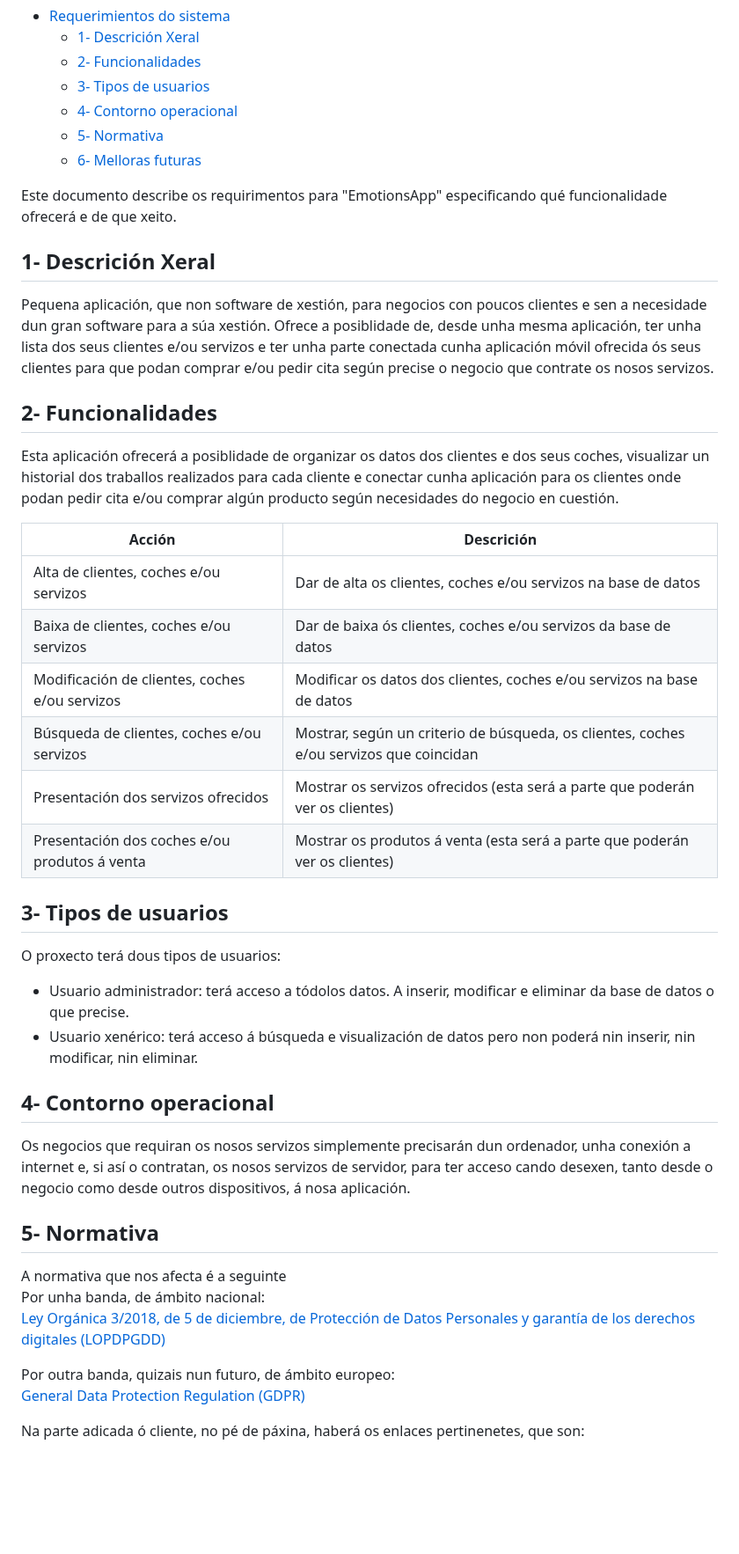
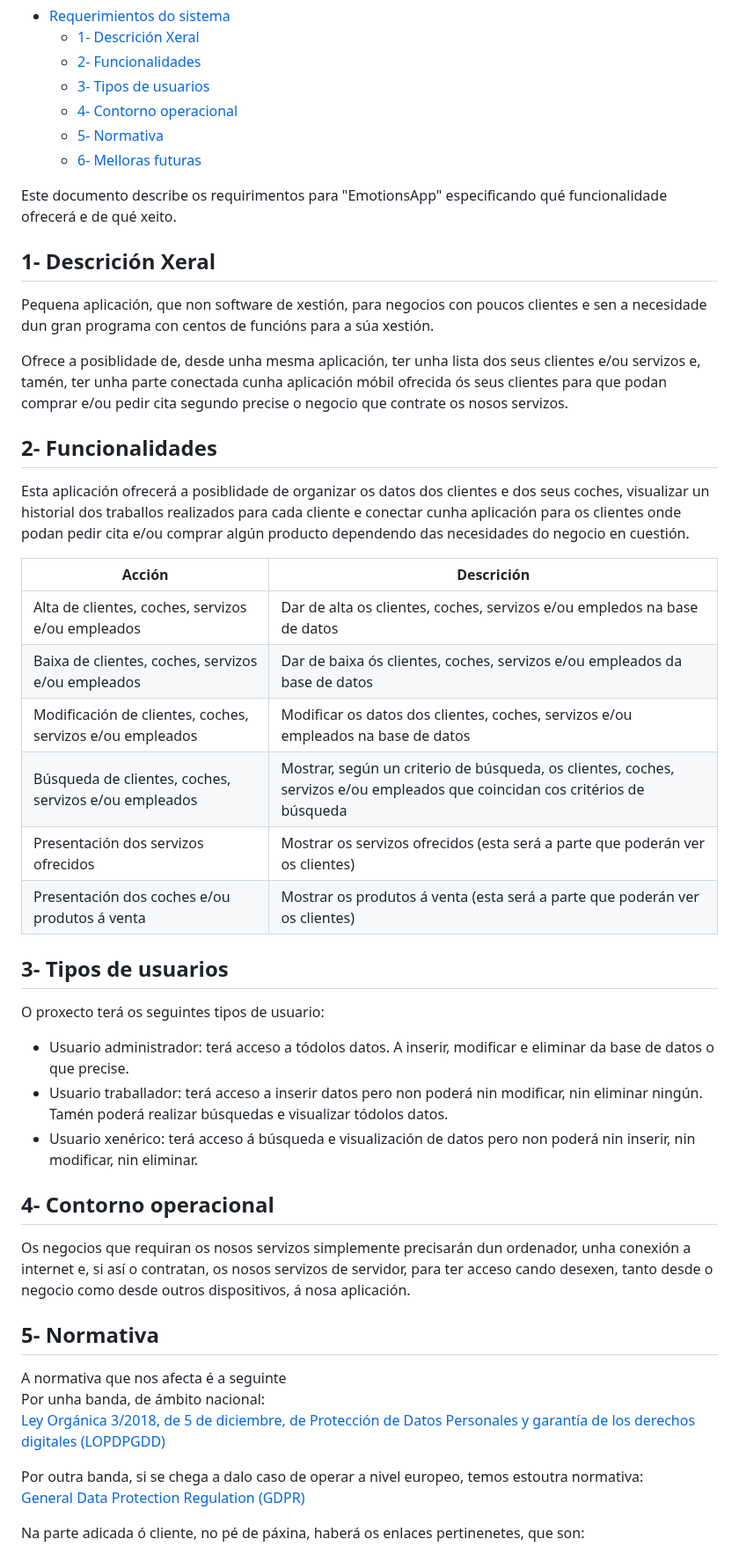
Before and after one commit to hola761/Proxecto-DAW-23-24, a Markdown page: doc/documentosProyecto/2_Analise.md, the part around one of its changes. Shown at 88% size. GitHub-like rendering; blank space fills up the shorter version.

Commit message:
Documento análise corrixido

```diff
--- a/doc/documentosProyecto/2_Analise.md
+++ b/doc/documentosProyecto/2_Analise.md
@@ -8,40 +8,45 @@
   - [5- Normativa](#5--normativa)
   - [6- Melloras futuras](#6--melloras-futuras)
 
-Este documento describe os requirimentos para "EmotionsApp" especificando qué funcionalidade ofrecerá e de que xeito.
+Este documento describe os requirimentos para "EmotionsApp" especificando qué funcionalidade ofrecerá e de qué xeito.
 
 ## 1- Descrición Xeral
 
-Pequena aplicación, que non software de xestión, para negocios con poucos clientes e sen a necesidade dun gran software para a súa xestión. Ofrece a posiblidade de, desde unha mesma aplicación, ter unha lista dos seus clientes e/ou servizos e ter unha parte conectada cunha aplicación móvil ofrecida ós seus clientes para que podan comprar e/ou pedir cita según precise o negocio que contrate os nosos servizos.
+Pequena aplicación, que non software de xestión, para negocios con poucos clientes e sen a necesidade dun gran programa con centos de funcións para a súa xestión.
+
+Ofrece a posiblidade de, desde unha mesma aplicación, ter unha lista dos seus clientes e/ou servizos e, tamén, ter unha parte conectada cunha aplicación móbil ofrecida ós seus clientes para que podan comprar e/ou pedir cita segundo precise o negocio que contrate os nosos servizos.
 
 ## 2- Funcionalidades
 
-Esta aplicación ofrecerá a posiblidade de organizar os datos dos clientes e dos seus coches, visualizar un historial dos traballos realizados para cada cliente e conectar cunha aplicación para os clientes onde podan pedir cita e/ou comprar algún producto según necesidades do negocio en cuestión.
+Esta aplicación ofrecerá a posiblidade de organizar os datos dos clientes e dos seus coches, visualizar un historial dos traballos realizados para cada cliente e conectar cunha aplicación para os clientes onde podan pedir cita e/ou comprar algún producto dependendo das necesidades do negocio en cuestión.
 
 | Acción | Descrición  |
 |--------|-------------|
-|  Alta de clientes, coches e/ou servizos  |  Dar de alta os clientes, coches e/ou servizos na base de datos  |
-|  Baixa de clientes, coches e/ou servizos  |  Dar de baixa ós clientes, coches e/ou servizos da base de datos  |
-|  Modificación de clientes, coches e/ou servizos  |  Modificar os datos dos clientes, coches e/ou servizos na base de datos  |
-|  Búsqueda de clientes, coches e/ou servizos  |  Mostrar, según un criterio de búsqueda, os clientes, coches e/ou servizos que coincidan  |
+|  Alta de clientes, coches, servizos e/ou empleados  |  Dar de alta os clientes, coches, servizos e/ou empledos na base de datos  |
+|  Baixa de clientes, coches, servizos e/ou empleados  |  Dar de baixa ós clientes, coches, servizos e/ou empleados da base de datos  |
+|  Modificación de clientes, coches, servizos e/ou empleados |  Modificar os datos dos clientes, coches, servizos e/ou empleados na base de datos  |
+|  Búsqueda de clientes, coches, servizos e/ou empleados  |  Mostrar, según un criterio de búsqueda, os clientes, coches, servizos e/ou empleados que coincidan cos critérios de búsqueda |
 |  Presentación dos servizos ofrecidos  |  Mostrar os servizos ofrecidos (esta será a parte que poderán ver os clientes)  |
 |  Presentación dos coches e/ou produtos á venta  |  Mostrar os produtos á venta (esta será a parte que poderán ver os clientes)  |
+
 ## 3- Tipos de usuarios
 
-O proxecto terá dous tipos de usuarios:
+O proxecto terá os seguintes tipos de usuario:
  - Usuario administrador: terá acceso a tódolos datos. A inserir, modificar e eliminar da base de datos o que precise.
+ - Usuario traballador: terá acceso a inserir datos pero non poderá nin modificar, nin eliminar ningún. Tamén poderá realizar búsquedas e visualizar tódolos datos.
  - Usuario xenérico: terá acceso á búsqueda e visualización de datos pero non poderá nin inserir, nin modificar, nin eliminar.
 
 ## 4- Contorno operacional
 
 Os negocios que requiran os nosos servizos simplemente precisarán dun ordenador, unha conexión a internet e, si así o contratan, os nosos servizos de servidor, para ter acceso cando desexen, tanto desde o negocio como desde outros dispositivos, á nosa aplicación.
+
 ## 5- Normativa
 
 A normativa que nos afecta é a seguinte
 Por unha banda, de ámbito nacional:
 [Ley Orgánica 3/2018, de 5 de diciembre, de Protección de Datos Personales y garantía de los derechos digitales (LOPDPGDD)](https://www.boe.es/buscar/act.php?id=BOE-A-2018-16673)
 
-Por outra banda, quizais nun futuro, de ámbito europeo:
+Por outra banda, si se chega a dalo caso de operar a nivel europeo, temos estoutra normativa:
 [General Data Protection Regulation (GDPR)](https://eur-lex.europa.eu/eli/reg/2016/679/oj)
 
 Na parte adicada ó cliente, no pé de páxina, haberá os enlaces pertinenetes, que son:
```
Also changed, not shown: other parts of doc/documentosProyecto/2_Analise.md (+1 -0 lines).
